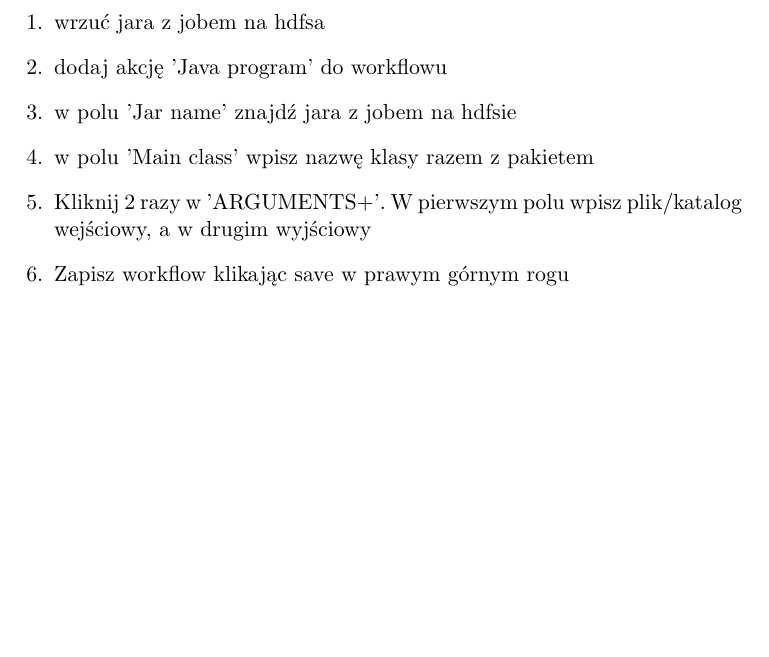
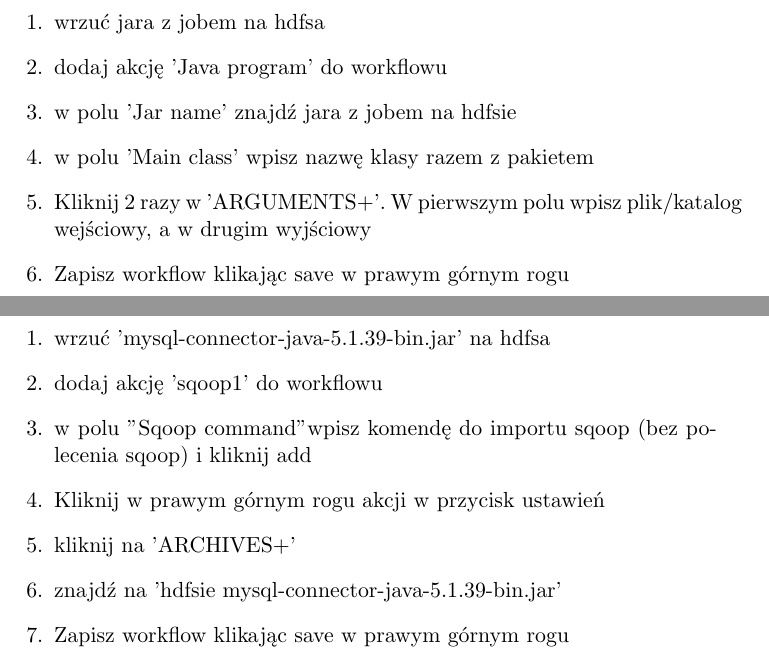
Before and after one commit to jpodeszwik/hadoop-workshop2, a LaTeX document (instructions/sources/7_oozie.tex): part of page 3 of 3 before the commit and two parts of pages 3 and 4 of 4 after it, the two joined at a grey line, cut so that both start at the same text, the shorter picture padded with empty space. Compiled offline with pdfLaTeX.

Commit message:
oozie sqoop

```diff
--- a/instructions/sources/7_oozie.tex
+++ b/instructions/sources/7_oozie.tex
@@ -52,4 +52,17 @@ Job mapreduce:
 \item Zapisz workflow klikając save w prawym górnym rogu
 \end{enumerate}
 
+\pagebreak
+
+Job sqoop
+\begin{enumerate}
+\item wrzuć 'mysql-connector-java-5.1.39-bin.jar' na hdfsa
+\item dodaj akcję 'sqoop1' do workflowu
+\item w polu "Sqoop command" wpisz komendę do importu sqoop (bez polecenia sqoop) i kliknij add
+\item Kliknij w prawym górnym rogu akcji w przycisk ustawień
+\item kliknij na 'ARCHIVES+'
+\item znajdź na 'hdfsie mysql-connector-java-5.1.39-bin.jar'
+\item Zapisz workflow klikając save w prawym górnym rogu
+\end{enumerate}
+
 \end{document}
```
